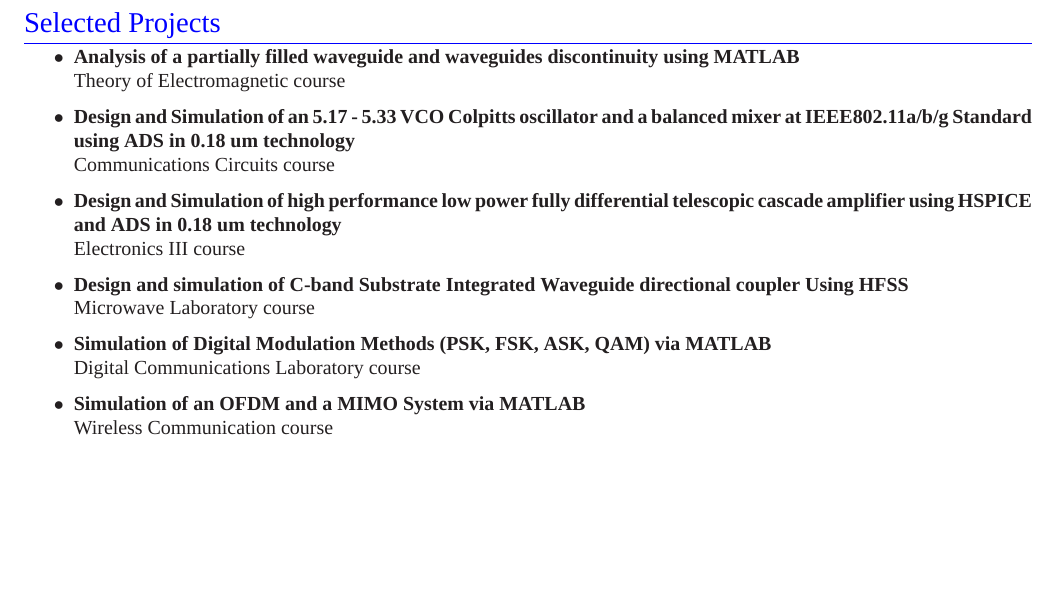
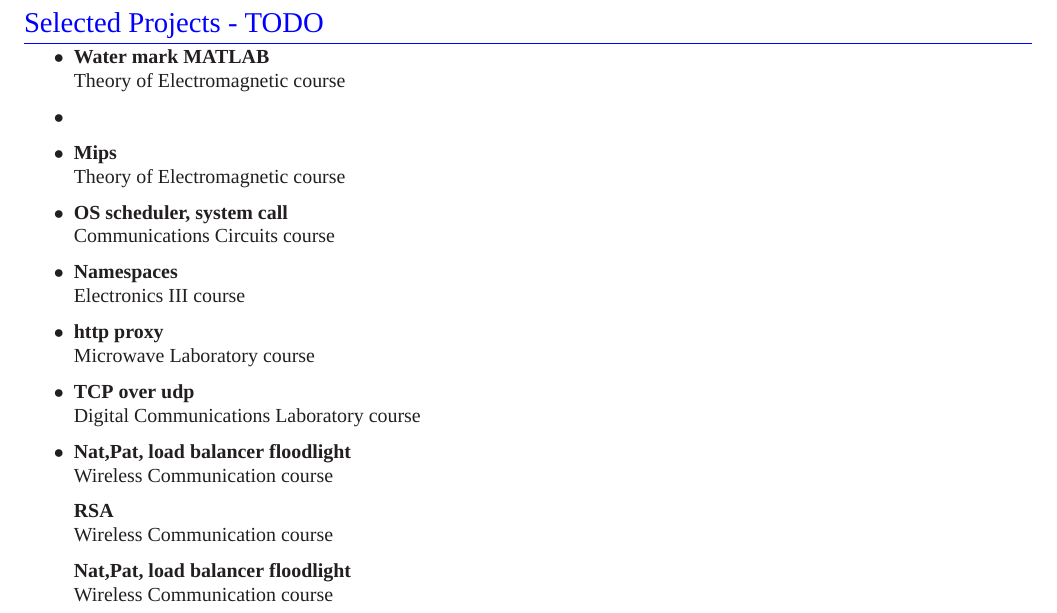
Before and after one commit to soreana/resume, a LaTeX CV (CV_Course_Project.tex): part of the page, cut so that both start at the same text, the shorter picture padded with empty space. Compiled offline with XeLaTeX; a missing font is replaced by an installed copy or a similar font.

Commit message:
Put some nominated projects in project section.

```diff
--- a/CV_Course_Project.tex
+++ b/CV_Course_Project.tex
@@ -72,29 +72,40 @@
 
 \begin{document}
 \color{blue}
-\section{Selected Projects}
+\section{Selected Projects - TODO}
 \color{Black}
 \begin{itemize}
 	\item
-	\textbf{Analysis of a partially filled waveguide and waveguides discontinuity using MATLAB}\\
+	\textbf{Water mark MATLAB}\\
+	Theory of Electromagnetic course
+	\item
+
+	\item
+	\textbf{Mips}\\
 	Theory of Electromagnetic course
 	\item
 	%	\textbf{Design of a Monopulse Active Radar Seeker at X-Band mounted on missile }\\
 	%	Introduction to Radar Systems, Under the supervision of Dr. K.Mohammad Pour-Aghdam
 	%	\item
-	\textbf{Design and Simulation of an 5.17 - 5.33 VCO Colpitts oscillator and a balanced mixer at IEEE802.11a/b/g Standard using  ADS  in 0.18 um technology  }\\
+	\textbf{OS scheduler, system call}\\
 	Communications Circuits course
 	\item
-	\textbf{Design and Simulation of high performance low power fully differential telescopic cascade amplifier using HSPICE and ADS  in 0.18 um technology   }\\
+	\textbf{Namespaces}\\
 	Electronics III course
 	\item
-	\textbf{Design and simulation of C-band Substrate Integrated Waveguide directional coupler Using HFSS  }\\
+	\textbf{http proxy }\\
 	Microwave Laboratory course
 	\item
-	\textbf{Simulation of Digital Modulation Methods (PSK, FSK, ASK, QAM) via MATLAB}\\
+	\textbf{TCP over udp}\\
 	Digital Communications Laboratory course
 	\item
-	\textbf{Simulation of an OFDM and a MIMO System via MATLAB}\\
+	\textbf{Nat,Pat, load balancer floodlight}\\
+	Wireless Communication course
+
+	\textbf{RSA}\\
+	Wireless Communication course
+
+	\textbf{Nat,Pat, load balancer floodlight}\\
 	Wireless Communication course
 \end{itemize}
 
```
Also changed, not shown: CV_9_11_2017.pdf.
